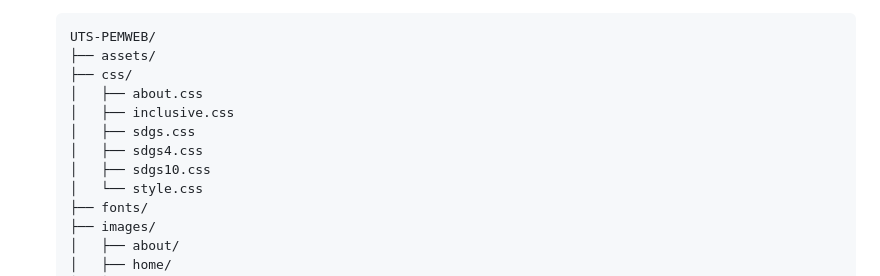
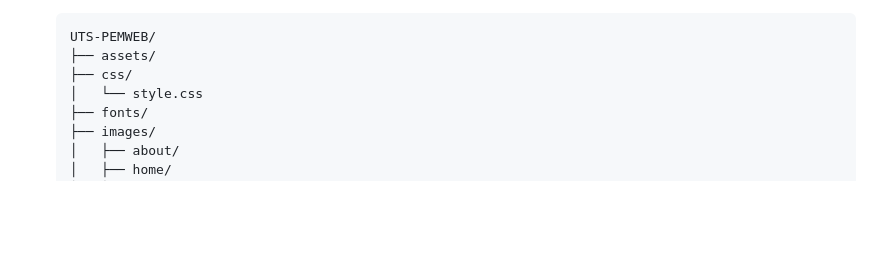
Before and after one commit to hendradin1975/PemWeb-UTS, a Markdown page: README.md, the part around the change. GitHub-like rendering; blank space fills up the shorter version.

Commit message:
Remove obsolete CSS files from README
Removed unused CSS files from the project structure.

```diff
--- a/README.md
+++ b/README.md
@@ -36,11 +36,6 @@
    UTS-PEMWEB/
    ├── assets/
    ├── css/
-   │   ├── about.css
-   │   ├── inclusive.css
-   │   ├── sdgs.css
-   │   ├── sdgs4.css
-   │   ├── sdgs10.css
    │   └── style.css
    ├── fonts/
    ├── images/
```
